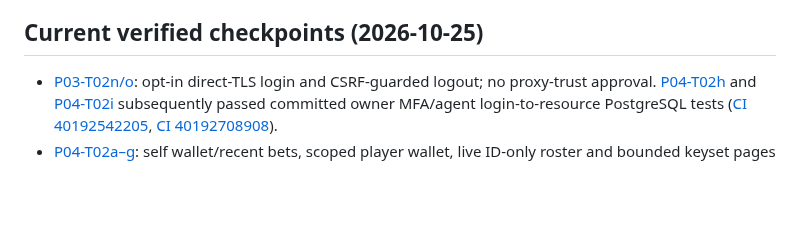
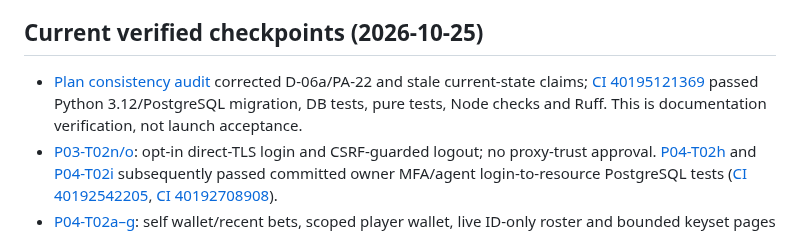
Before and after one commit to vishweshgawas06-dotcom/fairmount-games, a Markdown page: docs/project-plan/PROJECT_STATUS.md, the part around the change. Drawn GitHub-style; blank space fills up the shorter version.

Commit message:
Record plan audit PostgreSQL CI evidence
Co-authored-by: arena-agent <297053741+arena-agent@users.noreply.github.com>

```diff
--- a/docs/project-plan/PROJECT_STATUS.md
+++ b/docs/project-plan/PROJECT_STATUS.md
@@ -4,6 +4,7 @@
 
 ## Current verified checkpoints (2026-10-25)
 
+- [Plan consistency audit](reviews/2026-10-25-plan-audit.md) corrected D-06a/PA-22 and stale current-state claims; [CI 40195121369](https://github.com/vishweshgawas06-dotcom/fairmount-games/actions/runs/40195121369) passed Python 3.12/PostgreSQL migration, DB tests, pure tests, Node checks and Ruff. This is documentation verification, not launch acceptance.
 - [P03-T02n/o](tasks/P03-T02n.md): opt-in direct-TLS login and CSRF-guarded logout; no proxy-trust approval. [P04-T02h](tasks/P04-T02h.md) and [P04-T02i](tasks/P04-T02i.md) subsequently passed committed owner MFA/agent login-to-resource PostgreSQL tests ([CI 40192542205](https://github.com/vishweshgawas06-dotcom/fairmount-games/actions/runs/40192542205), [CI 40192708908](https://github.com/vishweshgawas06-dotcom/fairmount-games/actions/runs/40192708908)).
 - [P04-T02a–g](DETAILED_DELIVERY_PLAN.md#p04--resource-level-authorization): self wallet/recent bets, scoped player wallet, live ID-only roster and bounded keyset pages passed scoped CI; [P04-T02g](tasks/P04-T02g.md) passed [CI 40192377032](https://github.com/vishweshgawas06-dotcom/fairmount-games/actions/runs/40192377032). This does not complete cross-account bet history or realtime authorization.
 - [P05/P08/P11](DETAILED_DELIVERY_PLAN.md): private funded-reserve accounting, independent result persistence, delayed-result recovery, admission, terminal settlement and rebet have PostgreSQL CI evidence. [D-06a](decisions/2026-10-24-round-result-recovery.md) requires eventual settlement without automatic timeout/failure void; exceptional void remains undecided.
```
Also changed, not shown: 1 other file.
